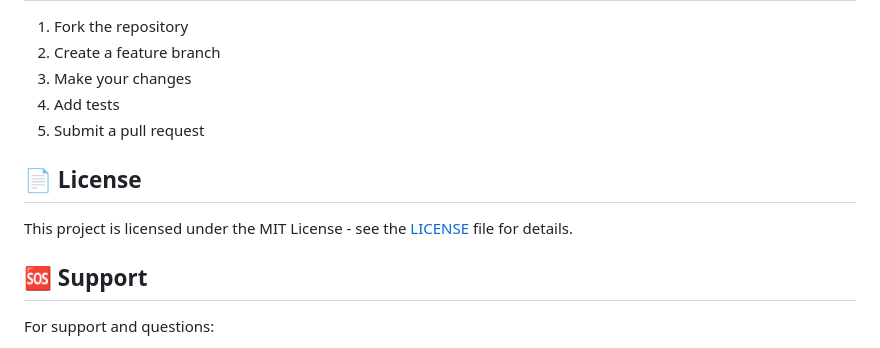
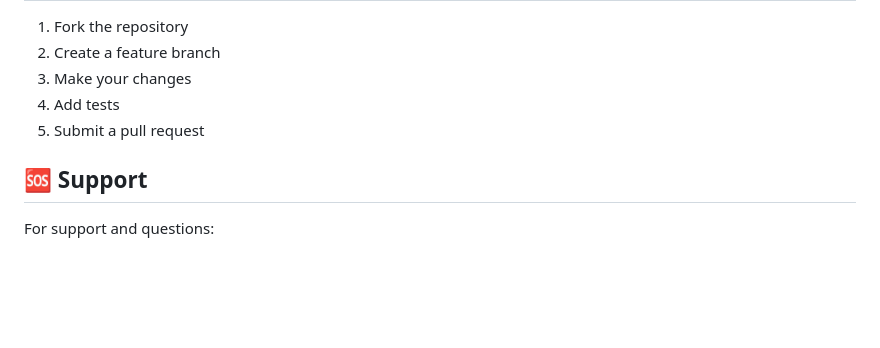
Before and after one commit to Infinityavrk/GovOpsPilot, a Markdown page: README.md, the part around the change. Drawn GitHub-style; blank space fills up the shorter version.

```diff
--- a/README.md
+++ b/README.md
@@ -260,10 +260,6 @@ Real-time priority queue showing:
 4. Add tests
 5. Submit a pull request
 
-## 📄 License
-
-This project is licensed under the MIT License - see the [LICENSE](LICENSE) file for details.
-
 ## 🆘 Support
 
 For support and questions:
```
